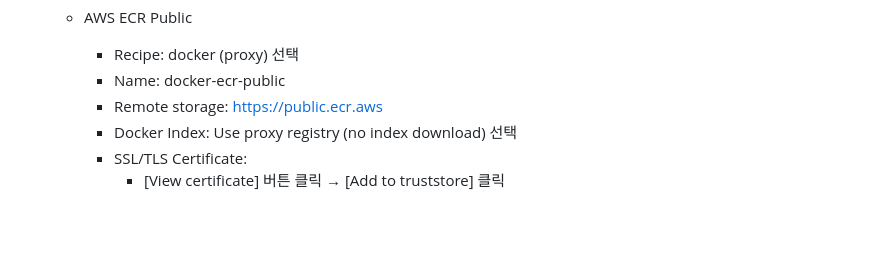
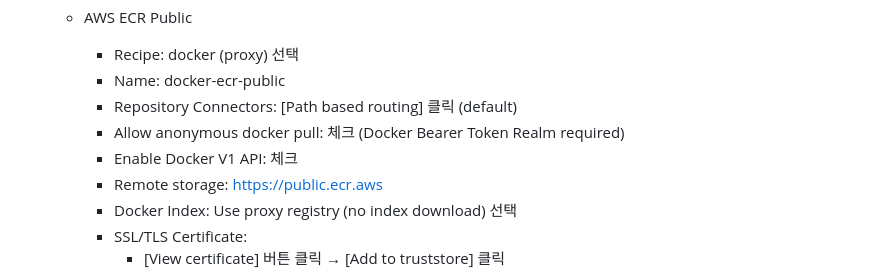
Before and after one commit to blueriver97/compose, a Markdown page: platform/nexus/README.md, the part around the change. Rendered like a GitHub page; blank space fills up the shorter version.

Commit message:
v0.0.19:  AWS ECR Public 프록시 설정 시 추가 설정 사항 명시

```diff
--- a/platform/nexus/README.md
+++ b/platform/nexus/README.md
@@ -176,6 +176,9 @@ docker exec -it nexus cat /nexus-data/admin.password
   - AWS ECR Public
     - Recipe: docker (proxy) 선택
     - Name: docker-ecr-public
+    - Repository Connectors: [Path based routing] 클릭 (default)
+    - Allow anonymous docker pull: 체크 (Docker Bearer Token Realm required)
+    - Enable Docker V1 API: 체크
     - Remote storage: https://public.ecr.aws
     - Docker Index: Use proxy registry (no index download) 선택
     - SSL/TLS Certificate:
```
